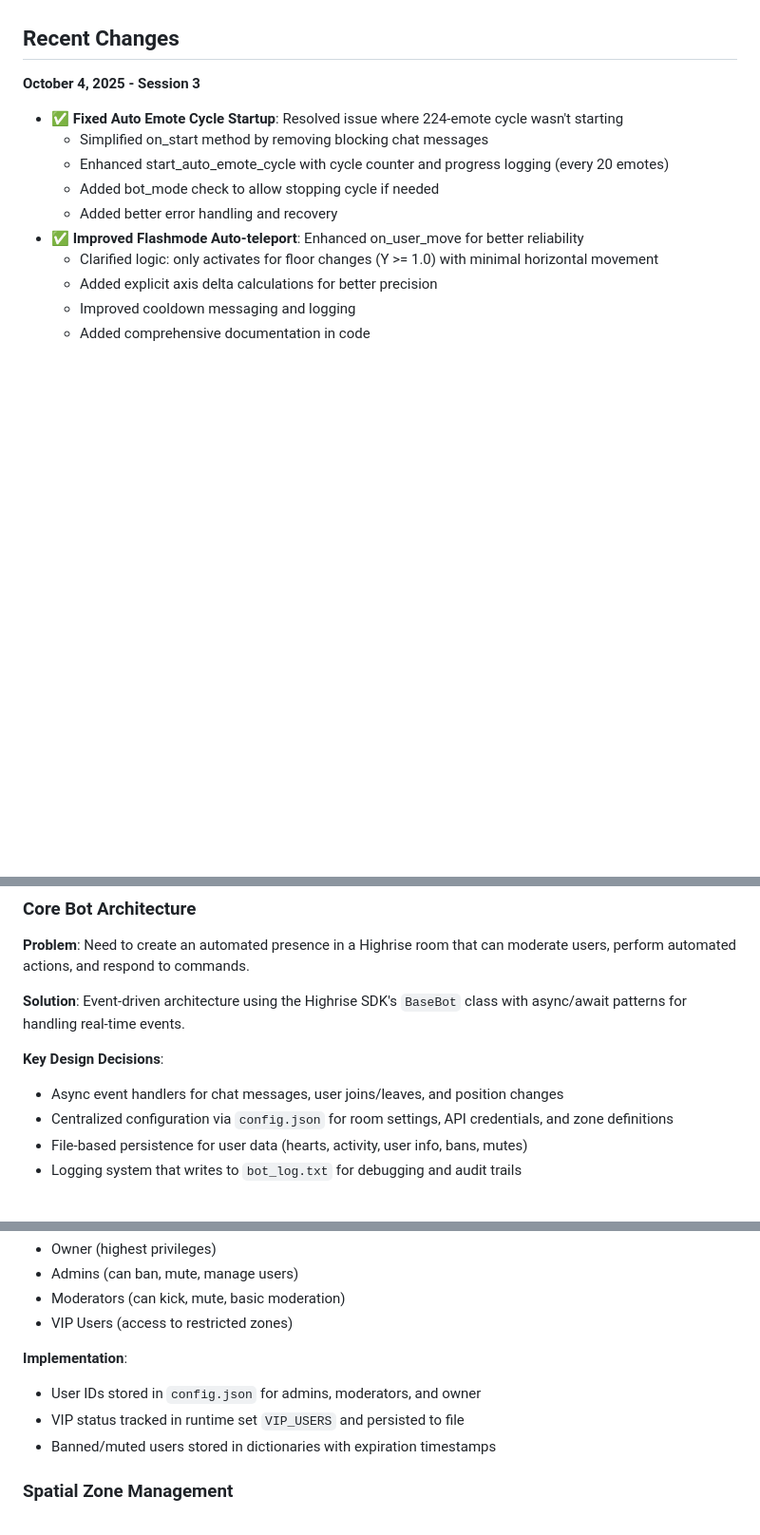
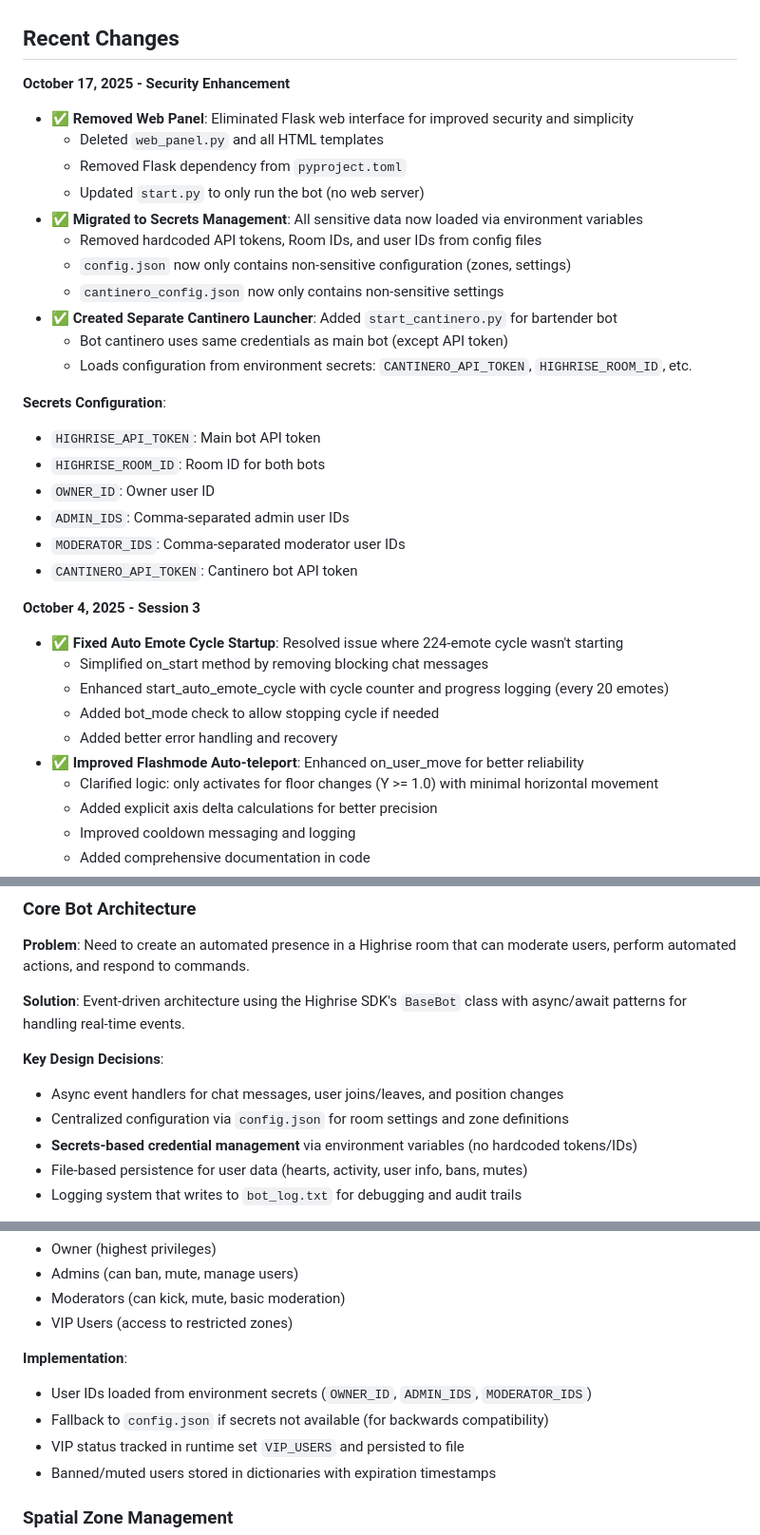
Before and after one commit to daikelcutino-spec/Leoparedes, a Markdown page: replit.md, 3 parts joined by grey strips. Shown at 95% size. Drawn GitHub-style; blank space fills up the shorter version.

```diff
--- a/replit.md
+++ b/replit.md
@@ -5,6 +5,27 @@
 This is a Highrise bot application built with Python that manages automated interactions, user moderation, and special features within a Highrise virtual room. The bot handles user permissions (VIP, moderators, admins), automated emote cycles, spatial zone management, user activity tracking, and economy features including a heart-based currency system.
 
 ## Recent Changes
+
+**October 17, 2025 - Security Enhancement**
+- ✅ **Removed Web Panel**: Eliminated Flask web interface for improved security and simplicity
+  - Deleted `web_panel.py` and all HTML templates
+  - Removed Flask dependency from `pyproject.toml`
+  - Updated `start.py` to only run the bot (no web server)
+- ✅ **Migrated to Secrets Management**: All sensitive data now loaded via environment variables
+  - Removed hardcoded API tokens, Room IDs, and user IDs from config files
+  - `config.json` now only contains non-sensitive configuration (zones, settings)
+  - `cantinero_config.json` now only contains non-sensitive settings
+- ✅ **Created Separate Cantinero Launcher**: Added `start_cantinero.py` for bartender bot
+  - Bot cantinero uses same credentials as main bot (except API token)
+  - Loads configuration from environment secrets: `CANTINERO_API_TOKEN`, `HIGHRISE_ROOM_ID`, etc.
+
+**Secrets Configuration**:
+- `HIGHRISE_API_TOKEN`: Main bot API token
+- `HIGHRISE_ROOM_ID`: Room ID for both bots
+- `OWNER_ID`: Owner user ID
+- `ADMIN_IDS`: Comma-separated admin user IDs
+- `MODERATOR_IDS`: Comma-separated moderator user IDs
+- `CANTINERO_API_TOKEN`: Cantinero bot API token
 
 **October 4, 2025 - Session 3**
 - ✅ **Fixed Auto Emote Cycle Startup**: Resolved issue where 224-emote cycle wasn't starting
@@ -77,7 +98,8 @@ Preferred communication style: Simple, everyday language.
 
 **Key Design Decisions**:
 - Async event handlers for chat messages, user joins/leaves, and position changes
-- Centralized configuration via `config.json` for room settings, API credentials, and zone definitions
+- Centralized configuration via `config.json` for room settings and zone definitions
+- **Secrets-based credential management** via environment variables (no hardcoded tokens/IDs)
 - File-based persistence for user data (hearts, activity, user info, bans, mutes)
 - Logging system that writes to `bot_log.txt` for debugging and audit trails
 
@@ -94,7 +116,8 @@ Preferred communication style: Simple, everyday language.
 - VIP Users (access to restricted zones)
 
 **Implementation**:
-- User IDs stored in `config.json` for admins, moderators, and owner
+- User IDs loaded from environment secrets (`OWNER_ID`, `ADMIN_IDS`, `MODERATOR_IDS`)
+- Fallback to `config.json` if secrets not available (for backwards compatibility)
 - VIP status tracked in runtime set `VIP_USERS` and persisted to file
 - Banned/muted users stored in dictionaries with expiration timestamps
 
```
Also changed, not shown: other parts of replit.md (+22 -2 lines).
